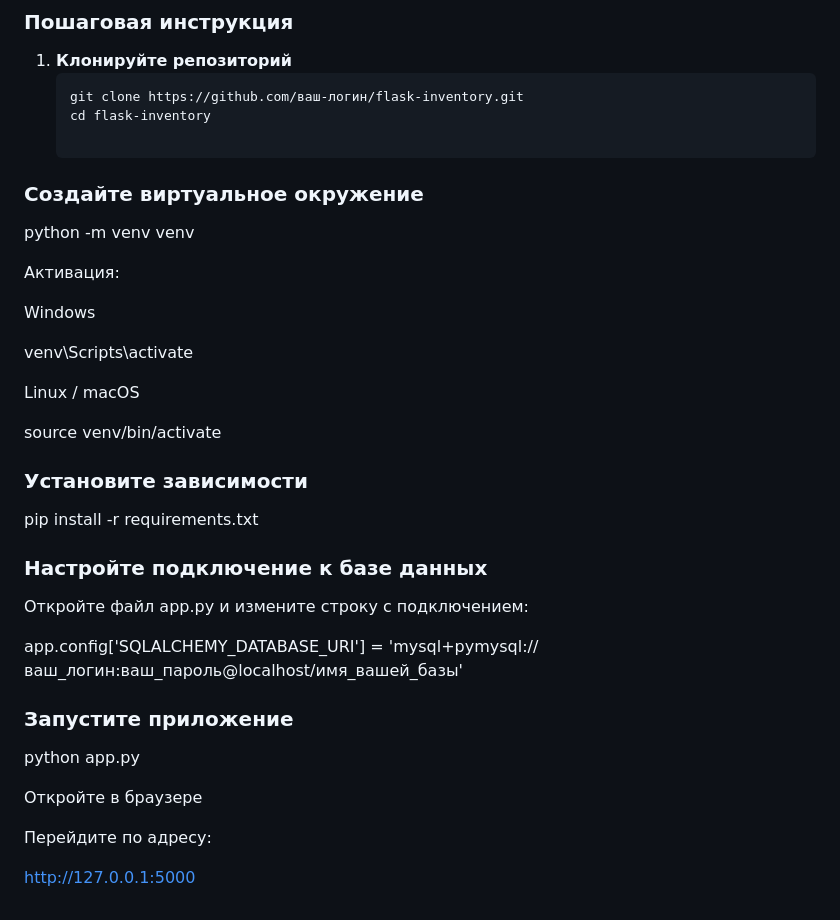
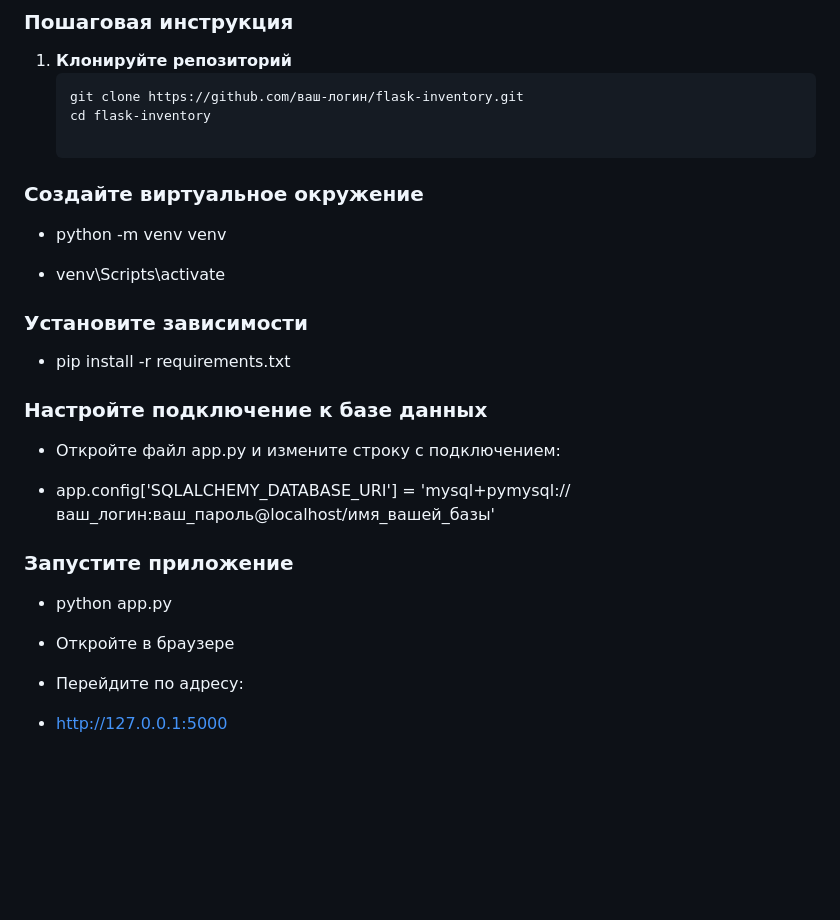
Before and after one commit to denisit1836-alt/flask-inventory, a Markdown page: README.md, the part around the change. Rendered like a GitHub page; blank space fills up the shorter version.

```diff
--- a/README.md
+++ b/README.md
@@ -56,34 +56,26 @@
 
 ### Создайте виртуальное окружение
 
-python -m venv venv
+- python -m venv venv
 
-Активация:
-
-Windows
-
-venv\Scripts\activate
-
-Linux / macOS
-
-source venv/bin/activate
+- venv\Scripts\activate
 
 ### Установите зависимости
 
-pip install -r requirements.txt
+- pip install -r requirements.txt
 
 ### Настройте подключение к базе данных
 
-Откройте файл app.py и измените строку с подключением:
+- Откройте файл app.py и измените строку с подключением:
 
-app.config['SQLALCHEMY_DATABASE_URI'] = 'mysql+pymysql://ваш_логин:ваш_пароль@localhost/имя_вашей_базы'
+- app.config['SQLALCHEMY_DATABASE_URI'] = 'mysql+pymysql://ваш_логин:ваш_пароль@localhost/имя_вашей_базы'
 
 ### Запустите приложение
 
-python app.py
+- python app.py
 
-Откройте в браузере
+- Откройте в браузере
 
-Перейдите по адресу:
+- Перейдите по адресу:
 
-http://127.0.0.1:5000
+- http://127.0.0.1:5000
```
